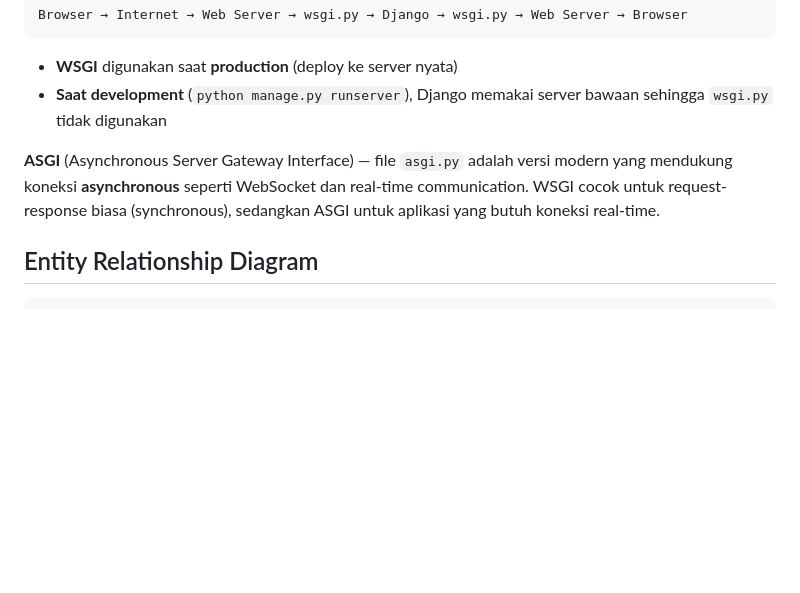
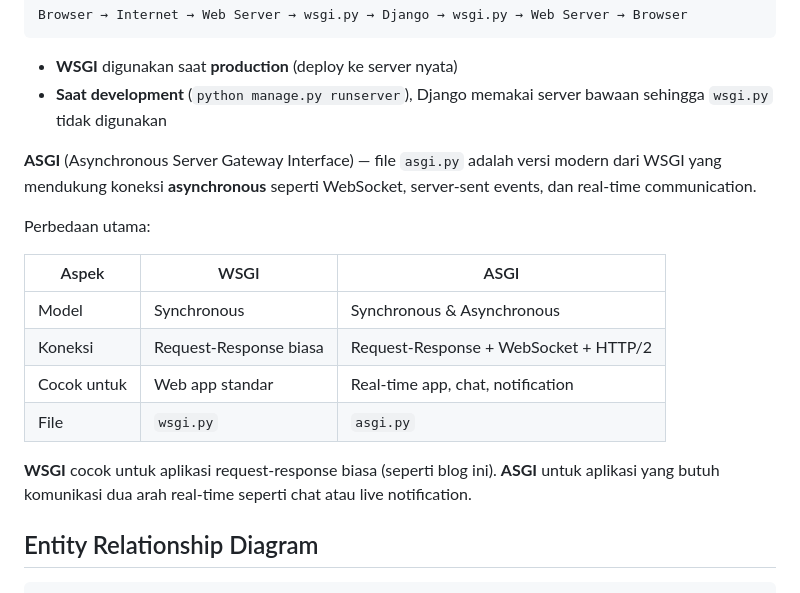
Before and after one commit to FelsxChillboy/pawf, a Markdown page: django/project6/README.md, the part around the change. Drawn GitHub-style; blank space fills up the shorter version.

Commit message:
docs: expand ASGI explanation with comparison table

```diff
--- a/django/project6/README.md
+++ b/django/project6/README.md
@@ -51,7 +51,18 @@ Browser → Internet → Web Server → wsgi.py → Django → wsgi.py → Web S
 - **WSGI** digunakan saat **production** (deploy ke server nyata)
 - **Saat development** (`python manage.py runserver`), Django memakai server bawaan sehingga `wsgi.py` tidak digunakan
 
-**ASGI** (Asynchronous Server Gateway Interface) — file `asgi.py` adalah versi modern yang mendukung koneksi **asynchronous** seperti WebSocket dan real-time communication. WSGI cocok untuk request-response biasa (synchronous), sedangkan ASGI untuk aplikasi yang butuh koneksi real-time.
+**ASGI** (Asynchronous Server Gateway Interface) — file `asgi.py` adalah versi modern dari WSGI yang mendukung koneksi **asynchronous** seperti WebSocket, server-sent events, dan real-time communication.
+
+Perbedaan utama:
+
+| Aspek | WSGI | ASGI |
+|-------|------|------|
+| Model | Synchronous | Synchronous & Asynchronous |
+| Koneksi | Request-Response biasa | Request-Response + WebSocket + HTTP/2 |
+| Cocok untuk | Web app standar | Real-time app, chat, notification |
+| File | `wsgi.py` | `asgi.py` |
+
+**WSGI** cocok untuk aplikasi request-response biasa (seperti blog ini). **ASGI** untuk aplikasi yang butuh komunikasi dua arah real-time seperti chat atau live notification.
 
 ## Entity Relationship Diagram
 
```
